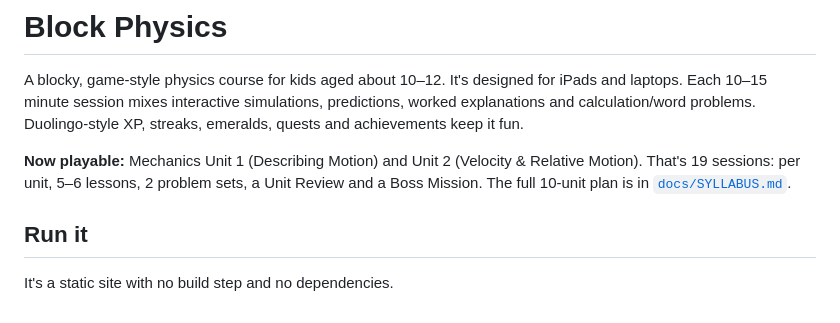
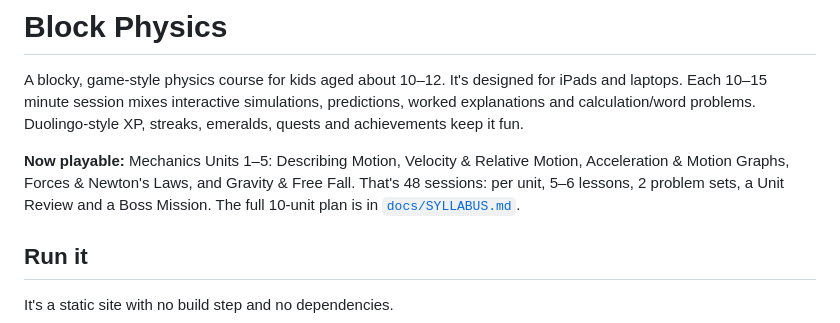
Before and after one commit to albertauyeung/kids-learn-physics, a Markdown page: README.md, the part around the change. Drawn GitHub-style.

Commit message:
Docs: Units 1–5 playable; syllabus matches what was built
Co-Authored-By: Claude Opus 5.5 <noreply@anthropic.com>
Claude-Session: https://claude.ai/code/session_01CdeCATQQo8f6SFyHyaskMp

```diff
--- a/README.md
+++ b/README.md
@@ -4,8 +4,9 @@ A blocky, game-style physics course for kids aged about 10–12. It's designed f
 Each 10–15 minute session mixes interactive simulations, predictions, worked explanations and
 calculation/word problems. Duolingo-style XP, streaks, emeralds, quests and achievements keep it fun.
 
-**Now playable:** Mechanics Unit 1 (Describing Motion) and Unit 2 (Velocity & Relative Motion).
-That's 19 sessions: per unit, 5–6 lessons, 2 problem sets, a Unit Review and a Boss Mission. The full 10-unit plan is in
+**Now playable:** Mechanics Units 1–5: Describing Motion, Velocity & Relative Motion, Acceleration & Motion Graphs,
+Forces & Newton's Laws, and Gravity & Free Fall. That's 48 sessions: per unit, 5–6 lessons, 2 problem sets, a Unit Review
+and a Boss Mission. The full 10-unit plan is in
 [`docs/SYLLABUS.md`](docs/SYLLABUS.md).
 
 ## Run it
```
Also changed, not shown: docs/SYLLABUS.md (+17 -8 lines).
